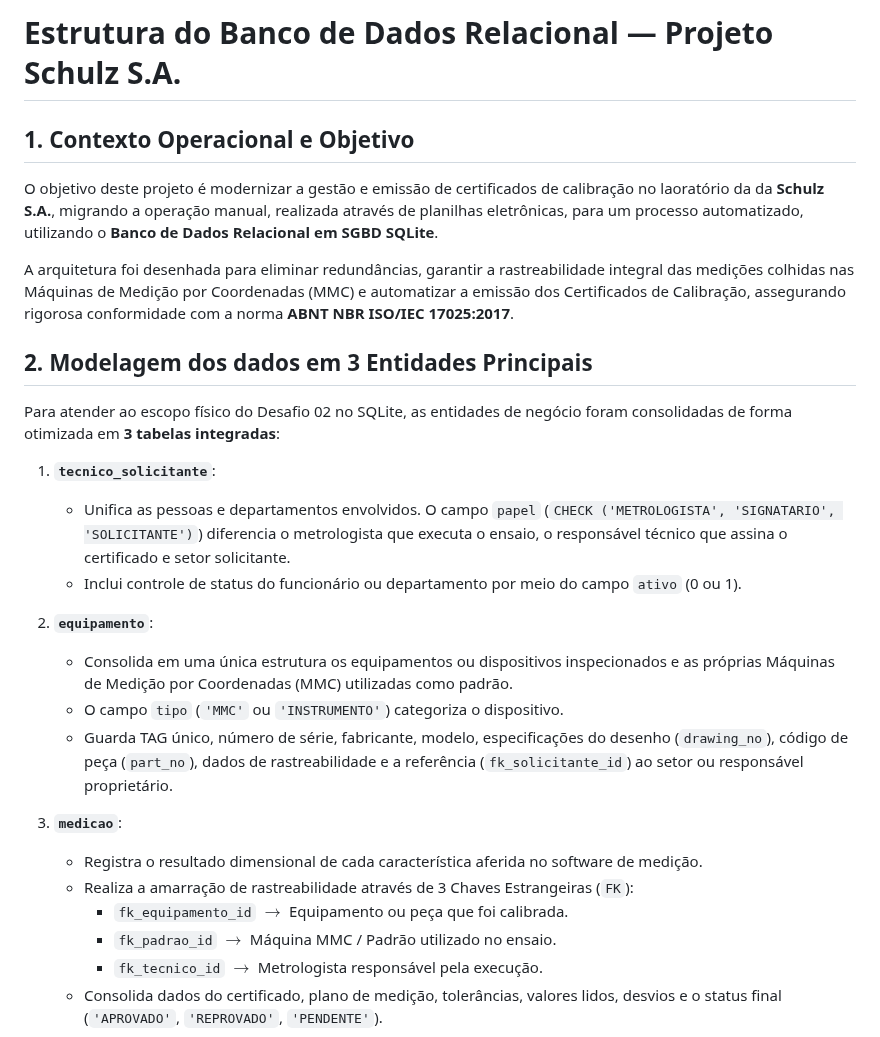
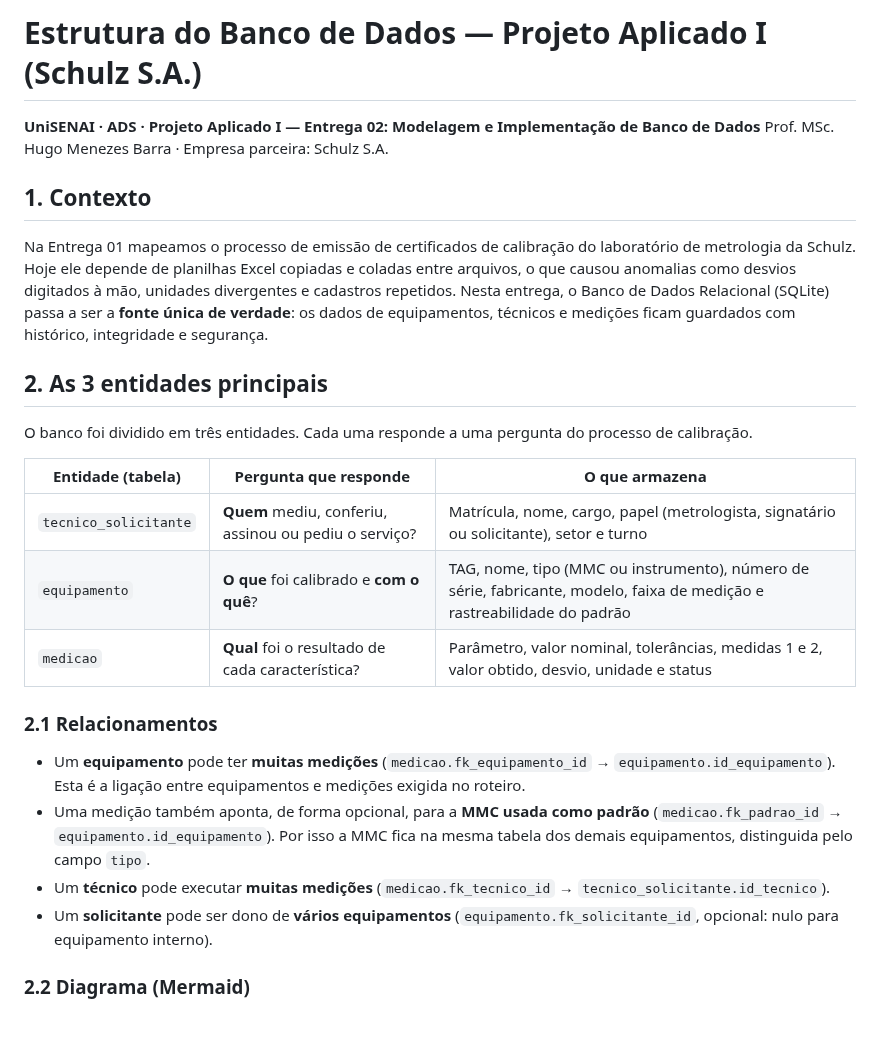
Before and after one commit to lizvidotti91/unisenai-ads-projeto-aplicado-i, a Markdown page: Desafio 2/01_estrutura.md, the part around one of its changes. GitHub-like rendering.

```diff
--- a/Desafio 2/01_estrutura.md
+++ b/Desafio 2/01_estrutura.md
@@ -1,30 +1,29 @@
-# Estrutura do Banco de Dados Relacional — Projeto Schulz S.A.
+# Estrutura do Banco de Dados — Projeto Aplicado I (Schulz S.A.)
 
-## 1\. Contexto Operacional e Objetivo
+**UniSENAI · ADS · Projeto Aplicado I — Entrega 02: Modelagem e Implementação de Banco de Dados**
+Prof. MSc. Hugo Menezes Barra · Empresa parceira: Schulz S.A.
 
-O objetivo deste projeto é modernizar a gestão e emissão de certificados de calibração no laoratório da da **Schulz S.A.**, migrando a operação manual, realizada através de planilhas eletrônicas, para um processo automatizado, utilizando o **Banco de Dados Relacional em SGBD SQLite**.
+## 1. Contexto
 
-A arquitetura foi desenhada para eliminar redundâncias, garantir a rastreabilidade integral das medições colhidas nas Máquinas de Medição por Coordenadas (MMC) e automatizar a emissão dos Certificados de Calibração, assegurando rigorosa conformidade com a norma **ABNT NBR ISO/IEC 17025:2017**.
+Na Entrega 01 mapeamos o processo de emissão de certificados de calibração do laboratório de metrologia da Schulz. Hoje ele depende de planilhas Excel copiadas e coladas entre arquivos, o que causou anomalias como desvios digitados à mão, unidades divergentes e cadastros repetidos.
+Nesta entrega, o Banco de Dados Relacional (SQLite) passa a ser a **fonte única de verdade**: os dados de equipamentos, técnicos e medições ficam guardados com histórico, integridade e segurança.
 
-## 2\. Modelagem dos dados em 3 Entidades Principais
+## 2. As 3 entidades principais
 
-Para atender ao escopo físico do Desafio 02 no SQLite, as entidades de negócio foram consolidadas de forma otimizada em **3 tabelas integradas**:
+O banco foi dividido em três entidades. Cada uma responde a uma pergunta do processo de calibração.
 
-1. **`tecnico_solicitante`**:
+| Entidade (tabela) | Pergunta que responde | O que armazena |
+|---|---|---|
+| `tecnico_solicitante` | **Quem** mediu, conferiu, assinou ou pediu o serviço? | Matrícula, nome, cargo, papel (metrologista, signatário ou solicitante), setor e turno |
+| `equipamento` | **O que** foi calibrado e **com o quê**? | TAG, nome, tipo (MMC ou instrumento), número de série, fabricante, modelo, faixa de medição e rastreabilidade do padrão |
+| `medicao` | **Qual** foi o resultado de cada característica? | Parâmetro, valor nominal, tolerâncias, medidas 1 e 2, valor obtido, desvio, unidade e status |
 
-   - Unifica as pessoas e departamentos envolvidos. O campo `papel` (`CHECK ('METROLOGISTA', 'SIGNATARIO', 'SOLICITANTE')`) diferencia o metrologista que executa o ensaio, o responsável técnico que assina o certificado e setor solicitante.
-   - Inclui controle de status do funcionário ou departamento por meio do campo `ativo` (0 ou 1).
-2. **`equipamento`**:
+### 2.1 Relacionamentos
 
-   - Consolida em uma única estrutura os equipamentos ou dispositivos inspecionados e as próprias Máquinas de Medição por Coordenadas (MMC) utilizadas como padrão.
-   - O campo `tipo` (`'MMC'` ou `'INSTRUMENTO'`) categoriza o dispositivo.
-   - Guarda TAG único, número de série, fabricante, modelo, especificações do desenho (`drawing_no`), código de peça (`part_no`), dados de rastreabilidade e a referência (`fk_solicitante_id`) ao setor ou responsável proprietário.
-3. **`medicao`**:
+- Um **equipamento** pode ter **muitas medições** (`medicao.fk_equipamento_id` → `equipamento.id_equipamento`). Esta é a ligação entre equipamentos e medições exigida no roteiro.
+- Uma medição também aponta, de forma opcional, para a **MMC usada como padrão** (`medicao.fk_padrao_id` → `equipamento.id_equipamento`). Por isso a MMC fica na mesma tabela dos demais equipamentos, distinguida pelo campo `tipo`.
+- Um **técnico** pode executar **muitas medições** (`medicao.fk_tecnico_id` → `tecnico_solicitante.id_tecnico`).
+- Um **solicitante** pode ser dono de **vários equipamentos** (`equipamento.fk_solicitante_id`, opcional: nulo para equipamento interno).
 
-   - Registra o resultado dimensional de cada característica aferida no software de medição.
-   - Realiza a amarração de rastreabilidade através de 3 Chaves Estrangeiras (`FK`):
-     - `fk_equipamento_id` $\rightarrow$ Equipamento ou peça que foi calibrada.
-     - `fk_padrao_id` $\rightarrow$ Máquina MMC / Padrão utilizado no ensaio.
-     - `fk_tecnico_id` $\rightarrow$ Metrologista responsável pela execução.
-   - Consolida dados do certificado, plano de medição, tolerâncias, valores lidos, desvios e o status final (`'APROVADO'`, `'REPROVADO'`, `'PENDENTE'`).
+### 2.2 Diagrama (Mermaid)
 
```
Also changed, not shown: other parts of Desafio 2/01_estrutura.md (+59 -9 lines), Desafio 2/02_dicionario.md (+5 -3 lines), README.md (+0 -1 lines), Desafio 2/DER_Banco_Schulz.png.
